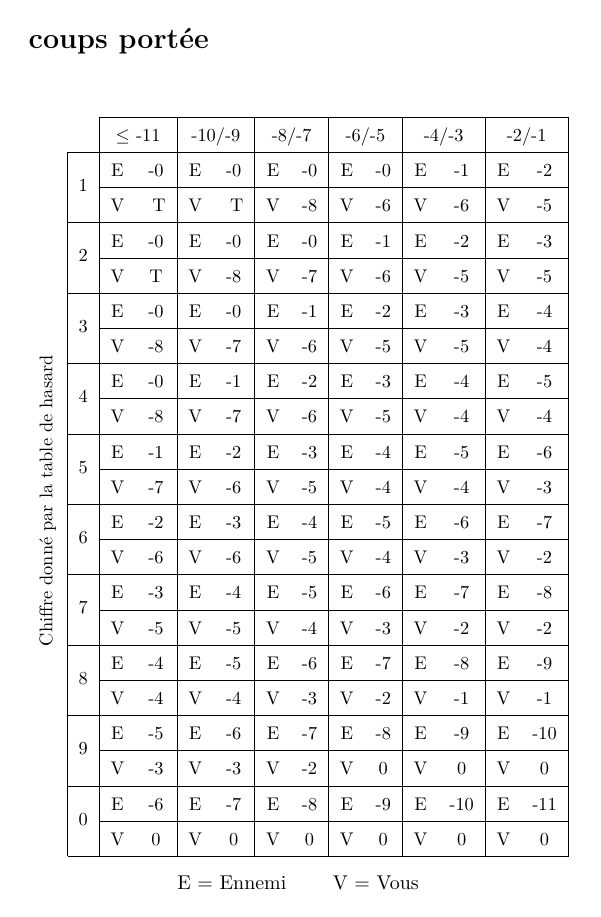
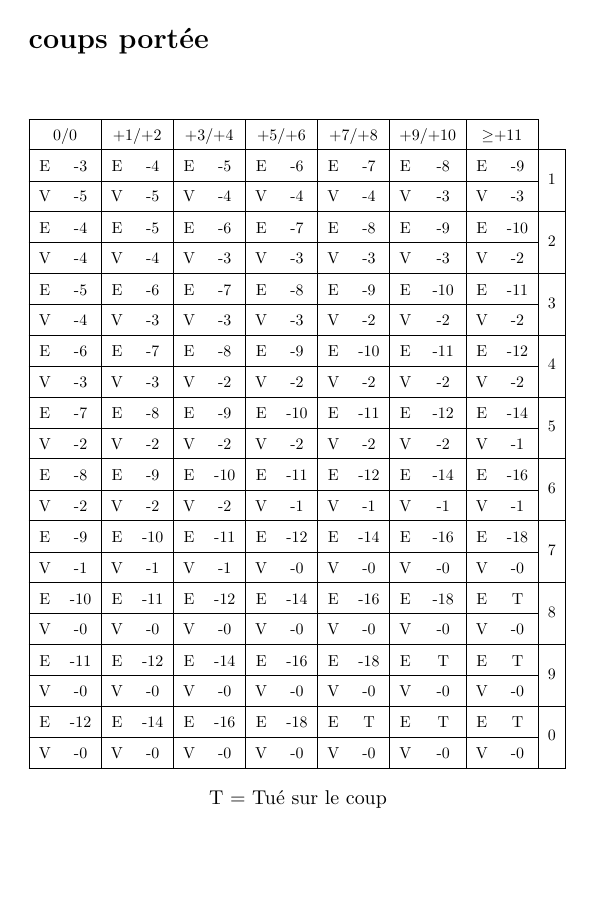
Before and after one commit to Chipsterjulien/parallel_history_of_lone_wolf, a LaTeX book (tmp_livre/L_illusion_de_la_loyaute.tex): page 8 of 8. Compiled offline with LaTeX, dvips and Ghostscript.

Commit message:
update strike table

```diff
--- a/tmp_livre/L_illusion_de_la_loyaute.tex
+++ b/tmp_livre/L_illusion_de_la_loyaute.tex
@@ -126,7 +126,8 @@ test2
 Quotient d'attaque\\
 
 \begin{minipage}[t]{\textwidth}
-    \scalebox{0.92}{\renewcommand\arraystretch{1.6}\begin{tabular}{c|c|c c|c c|c c|c c|c c|c c|}
+  \begin{flushright}
+    \scalebox{0.8}{\renewcommand\arraystretch{1.6}\begin{tabular}{c|c|c c|c c|c c|c c|c c|c c|}
         \cline{3-14}
         \multicolumn{2}{c|}{}& \multicolumn{2}{c|}{$\leq$ -11}&
             \multicolumn{2}{c|}{-10/-9}&
@@ -201,73 +203,72 @@ Quotient d'attaque\\
 \textcolor{white}{Quotient d'attaque}\\
 
 \begin{minipage}[t]{\textwidth}
-    \scalebox{0.92}{\renewcommand\arraystretch{1.6}\begin{tabular}{c|c|c c|c c|c c|c c|c c|c c|}
-        \cline{3-14}
-        \multicolumn{2}{c|}{}& \multicolumn{2}{c|}{$\leq$ -11}&
-            \multicolumn{2}{c|}{-10/-9}&
-            \multicolumn{2}{c|}{-8/-7}&
-            \multicolumn{2}{c|}{-6/-5}&
-            \multicolumn{2}{c|}{-4/-3}&
-            \multicolumn{2}{c|}{-2/-1}\\
-        \cline{2-14}
+    \scalebox{0.8}{\renewcommand\arraystretch{1.6}\begin{tabular}{|c c|c c|c c|c c|c c|c c|c c|c|}
+        \cline{1-14}
+        \multicolumn{2}{|c|}{0/0}&
+            \multicolumn{2}{c|}{+1/+2}&
+            \multicolumn{2}{c|}{+3/+4}&
+            \multicolumn{2}{c|}{+5/+6}&
+            \multicolumn{2}{c|}{+7/+8}&
+            \multicolumn{2}{c|}{+9/+10}&
+            \multicolumn{2}{c|}{$\geq$+11}\\
+        \hline
 
-        \multirow{20}{*}{\rotatebox{90}{Chiffre donné par la table de hasard}}& \multirow{2}{*}{1}& E& -0& E& -0& E& -0& E& -0& E& -1& E& -2\\
-        \cline{3-14}
-        & & V& \ T& V& \ T& V&  -8& V&  -6& V&  -6& V&  -5\\
-        \cline{2-14}
+        E& -3& E& -4& E& -5& E& -6& E& -7& E& -8& E& -9& \multirow{2}{*}{1}\\
+        \cline{1-14}
+        V& -5& V& -5& V& -4& V& -4& V& -4& V& -3& V& -3& \\
+        \hline
 
-        & & E&  -0& E&  -0& E&  -0& E&  -1& E&  -2& E&  -3\\
-        \cline{3-14}
-        & \multirow{-2}{*}{2}& V& T& V&  -8& V&  -7& V&  -6& V&  -5& V&  -5\\
-        \cline{2-14}
+        E& -4& E& -5& E& -6& E& -7& E& -8& E& -9& E& -10& \multirow{2}{*}{2}\\
+        \cline{1-14}
+        V& -4& V& -4& V& -3& V& -3& V& -3& V& -3& V& -2& \\
+        \hline
 
-        & \multirow{2}{*}{3}& E&  -0& E&  -0& E&  -1& E&  -2& E&  -3& E&  -4\\
-        \cline{3-14}
-        & & V&  -8& V&  -7& V&  -6& V&  -5& V&  -5& V&  -4\\
-        \cline{2-14}
+        E& -5& E& -6& E& -7& E& -8& E& -9& E& -10& E& -11& \multirow{2}{*}{3}\\
+        \cline{1-14}
+        V& -4& V& -3& V& -3& V& -3& V& -2& V& -2& V& -2& \\
+        \hline
 
-        & \multirow{2}{*}{4}& E&  -0& E&  -1& E&  -2& E&  -3& E&  -4& E&  -5\\
-        \cline{3-14}
-        & & V&  -8& V&  -7& V&  -6& V&  -5& V&  -4& V&  -4\\
-        \cline{2-14}
+        E& -6& E& -7& E& -8& E& -9& E& -10& E& -11& E& -12& \multirow{2}{*}{4}\\
+        \cline{1-14}
+        V& -3& V& -3& V& -2& V& -2& V& -2& V& -2& V& -2& \\
+        \hline
 
-        & \multirow{2}{*}{5}& E&  -1& E&  -2& E&  -3& E&  -4& E&  -5& E&  -6\\
-        \cline{3-14}
-        & & V&  -7& V&  -6& V&  -5& V&  -4& V&  -4& V&  -3\\
-        \cline{2-14}
+        E& -7& E& -8& E& -9& E& -10& E& -11& E& -12& E& -14& \multirow{2}{*}{5}\\
+        \cline{1-14}
+        V& -2& V& -2& V& -2& V& -2& V& -2& V& -2& V& -1& \\
+        \hline
 
-        & \multirow{2}{*}{6}& E&  -2& E&  -3& E&  -4& E&  -5& E&  -6& E&  -7\\
-        \cline{3-14}
-        & & V&  -6& V&  -6& V&  -5& V&  -4& V&  -3& V&  -2\\
-        \cline{2-14}
+        E& -8& E& -9& E& -10& E& -11& E& -12& E& -14& E& -16& \multirow{2}{*}{6}\\
+        \cline{1-14}
+        V& -2& V& -2& V& -2& V& -1& V& -1& V& -1& V& -1& \\
+        \hline
 
-        & \multirow{2}{*}{7}& E&  -3& E&  -4& E&  -5& E&  -6& E&  -7& E&  -8\\
-        \cline{3-14}
-        & & V&  -5& V&  -5& V&  -4& V&  -3& V&  -2& V&  -2\\
-        \cline{2-14}
+        E& -9& E& -10& E& -11& E& -12& E& -14& E& -16& E& -18& \multirow{2}{*}{7}\\
+        \cline{1-14}
+        V& -1& V& -1& V& -1& V& -0& V& -0& V& -0& V& -0& \\
+        \hline
 
-        & \multirow{2}{*}{8}& E&  -4& E&  -5& E&  -6& E&  -7& E&  -8& E&  -9\\
-        \cline{3-14}
-        & & V&  -4& V&  -4& V&  -3& V&  -2& V&  -1& V&  -1\\
-        \cline{2-14}
+        E& -10& E& -11& E& -12& E& -14& E& -16& E& -18& E& T& \multirow{2}{*}{8}\\
+        \cline{1-14}
+        V& -0& V& -0& V& -0& V& -0& V& -0& V& -0& V& -0& \\
+        \hline
 
-        & \multirow{2}{*}{9}& E&  -5& E&  -6& E&  -7& E&  -8& E&  -9& E& -10\\
-        \cline{3-14}
-        & & V&  -3& V&  -3& V&  -2& V& 0& V& 0& V& 0\\
-        \cline{2-14}
+        E& -11& E& -12& E& -14& E& -16& E& -18& E& T& E& T& \multirow{2}{*}{9}\\
+        \cline{1-14}
+        V& -0& V& -0& V& -0& V& -0& V& -0& V& -0& V& -0& \\
+        \hline
 
-        & \multirow{2}{*}{0}& E&  -6& E&  -7& E&  -8& E&  -9& E& -10& E& -11\\
-        \cline{3-14}
-        & & V& 0& V& 0& V& 0& V& 0& V& 0& V& 0\\
-        \cline{2-14}
+        E& -12& E& -14& E& -16& E& -18& E& T& E& T& E& T& \multirow{2}{*}{0}\\
+        \cline{1-14}
+        V& -0& V& -0& V& -0& V& -0& V& -0& V& -0& V& -0& \\
+        \hline
     \end{tabular}}
 \end{minipage}
 
 \begin{center}
-    E = Ennemi \quad\quad V = Vous
+    T = Tué sur le coup
 \end{center}
-
-\newpage
 
 
 \end{document}
```
Also changed, not shown: tmp_livre/L_illusion_de_la_loyaute.pdf, tmp_livre/L_illusion_de_la_loyaute.tex (3 more changed lines).
